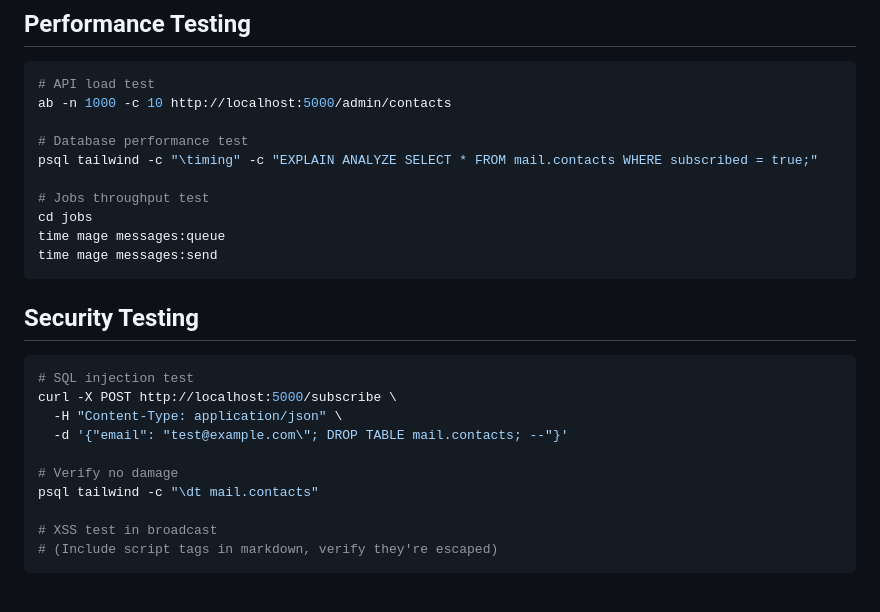
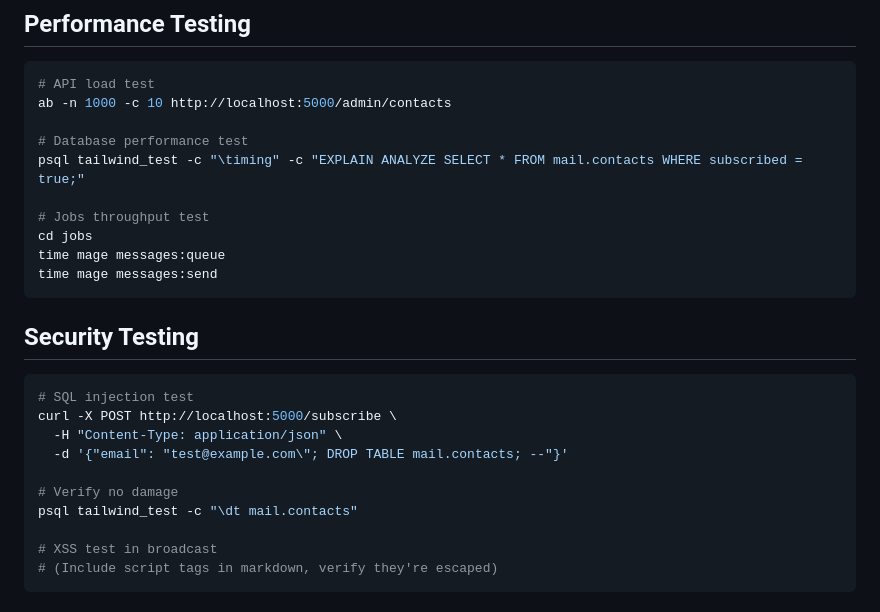
Before and after one commit to scubaninja/dotNET-mail-demo, a Markdown page: docs/QUICK_TEST_GUIDE.md, the part around one of its changes. GitHub-like rendering.

```diff
--- a/docs/QUICK_TEST_GUIDE.md
+++ b/docs/QUICK_TEST_GUIDE.md
@@ -311,7 +315,7 @@ chmod +x .git/hooks/pre-commit
 ab -n 1000 -c 10 http://localhost:5000/admin/contacts
 
 # Database performance test
-psql tailwind -c "\timing" -c "EXPLAIN ANALYZE SELECT * FROM mail.contacts WHERE subscribed = true;"
+psql tailwind_test -c "\timing" -c "EXPLAIN ANALYZE SELECT * FROM mail.contacts WHERE subscribed = true;"
 
 # Jobs throughput test
 cd jobs
@@ -328,7 +332,7 @@ curl -X POST http://localhost:5000/subscribe \
   -d '{"email": "test@example.com\"; DROP TABLE mail.contacts; --"}'
 
 # Verify no damage
-psql tailwind -c "\dt mail.contacts"
+psql tailwind_test -c "\dt mail.contacts"
 
 # XSS test in broadcast
 # (Include script tags in markdown, verify they're escaped)
```
Also changed, not shown: other parts of docs/QUICK_TEST_GUIDE.md (+14 -10 lines).
